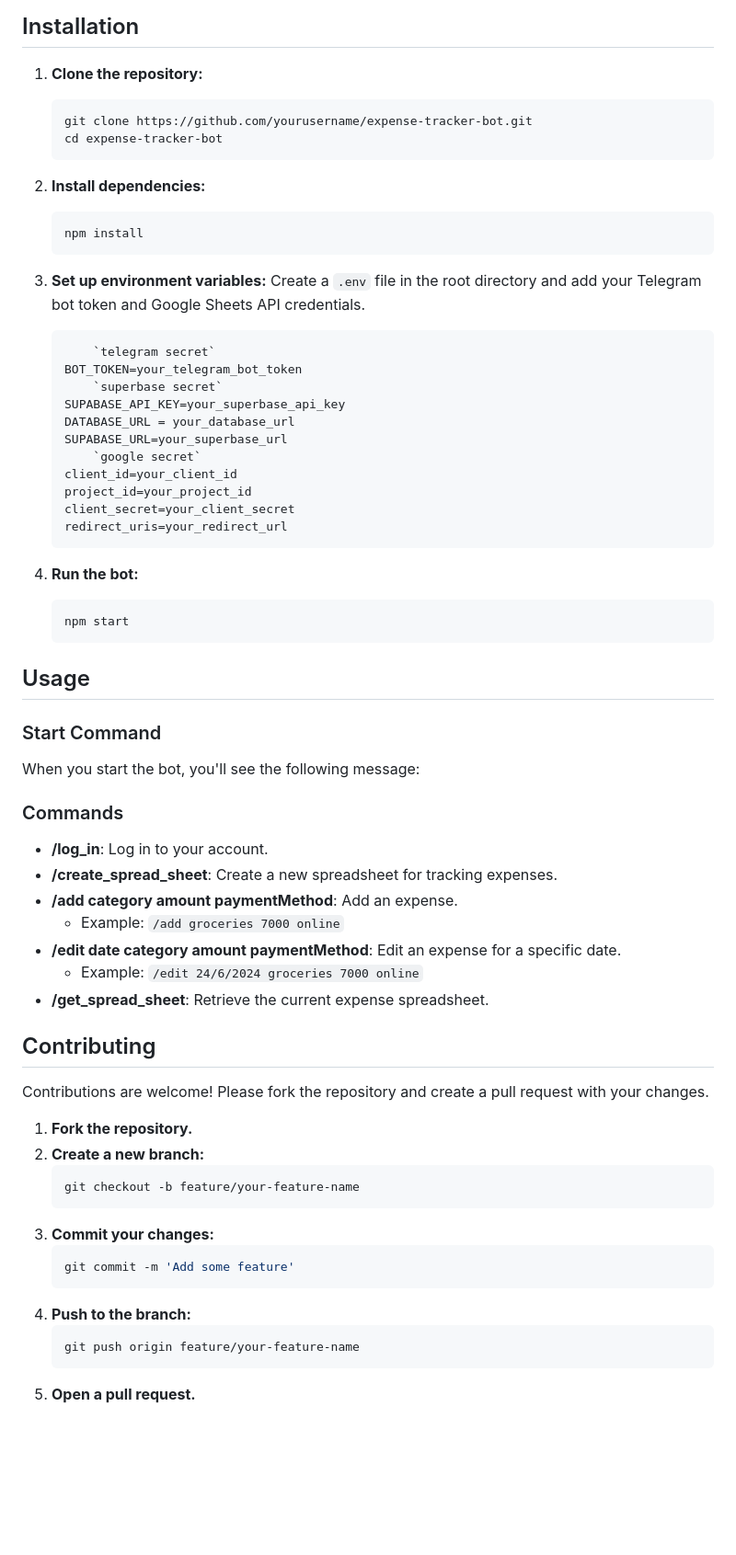
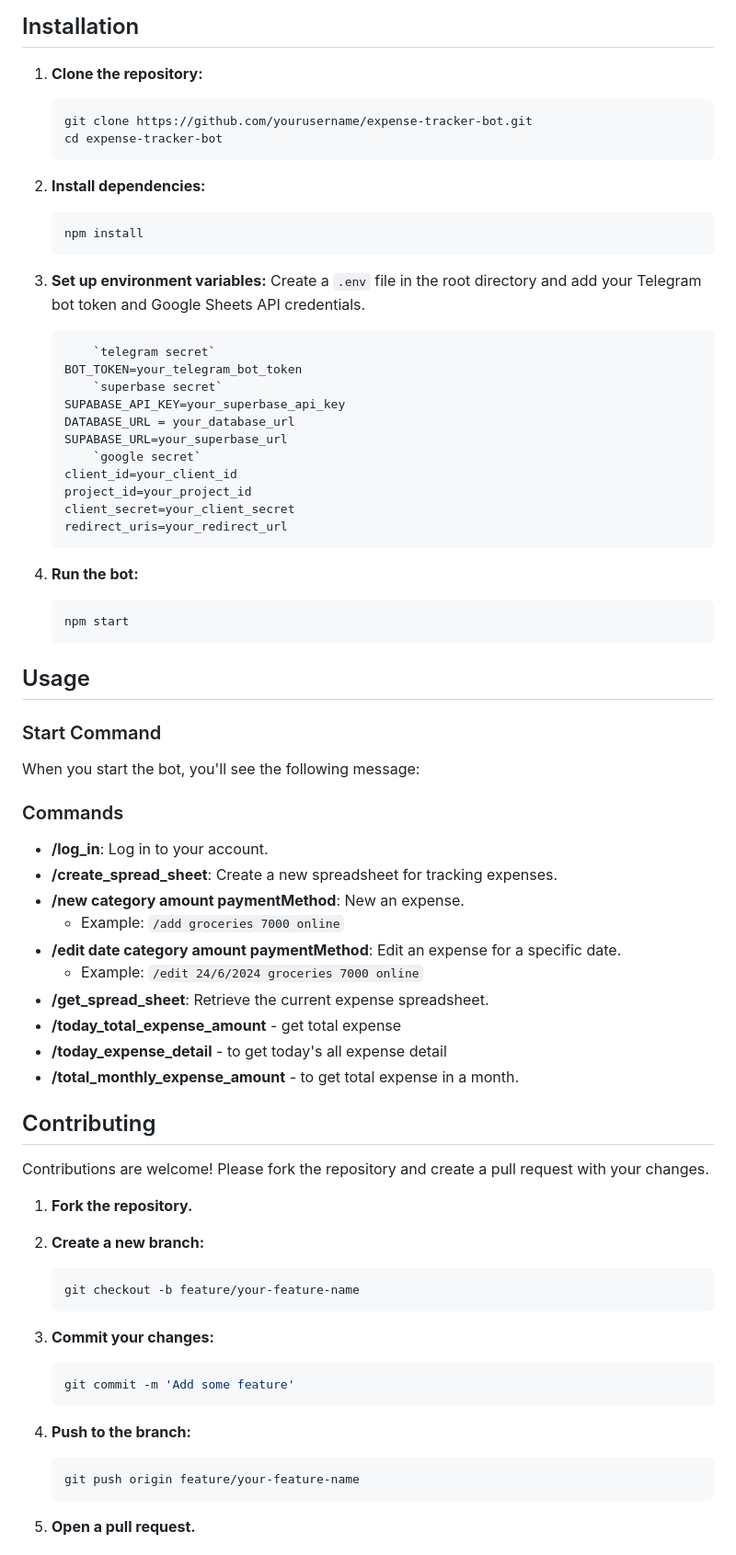
Before and after one commit to rishiTamoghna17/expenses_tracker_telegram_bot, a Markdown page: README.md, the part around one of its changes. Shown at 92% size. Rendered like a GitHub page; blank space fills up the shorter version.

````diff
--- a/README.md
+++ b/README.md
@@ -21,18 +22,21 @@ Welcome to *Monthly Expenses Tracker* bot! This Telegram bot helps you manage yo
 ## Installation
 
 1. **Clone the repository:**
+
     ```bash
     git clone https://github.com/yourusername/expense-tracker-bot.git
     cd expense-tracker-bot
     ```
 
 2. **Install dependencies:**
+
     ```bash
     npm install
     ```
 
 3. **Set up environment variables:**
     Create a `.env` file in the root directory and add your Telegram bot token and Google Sheets API credentials.
+
     ```env
         `telegram secret`
     BOT_TOKEN=your_telegram_bot_token
@@ -48,6 +52,7 @@ Welcome to *Monthly Expenses Tracker* bot! This Telegram bot helps you manage yo
     ```
 
 4. **Run the bot:**
+
     ```bash
     npm start
     ```
@@ -58,16 +63,18 @@ Welcome to *Monthly Expenses Tracker* bot! This Telegram bot helps you manage yo
 
 When you start the bot, you'll see the following message:
 
-
 ### Commands
 
 - **/log_in**: Log in to your account.
 - **/create_spread_sheet**: Create a new spreadsheet for tracking expenses.
-- **/add category amount paymentMethod**: Add an expense.
+- **/new category amount paymentMethod**: New an expense.
   - Example: `/add groceries 7000 online`
 - **/edit date category amount paymentMethod**: Edit an expense for a specific date.
   - Example: `/edit 24/6/2024 groceries 7000 online`
 - **/get_spread_sheet**: Retrieve the current expense spreadsheet.
+- **/today_total_expense_amount** - get total expense
+- **/today_expense_detail** - to get today's all expense detail
+- **/total_monthly_expense_amount** - to get total expense in a month.
 
 ## Contributing
 
@@ -75,17 +82,23 @@ Contributions are welcome! Please fork the repository and create a pull request
 
 1. **Fork the repository.**
 2. **Create a new branch:**
+
     ```bash
     git checkout -b feature/your-feature-name
     ```
+
 3. **Commit your changes:**
+
     ```bash
     git commit -m 'Add some feature'
     ```
+
 4. **Push to the branch:**
+
     ```bash
     git push origin feature/your-feature-name
     ```
+
 5. **Open a pull request.**
 
 ## License
````
Also changed, not shown: other parts of README.md (+3 -2 lines).
